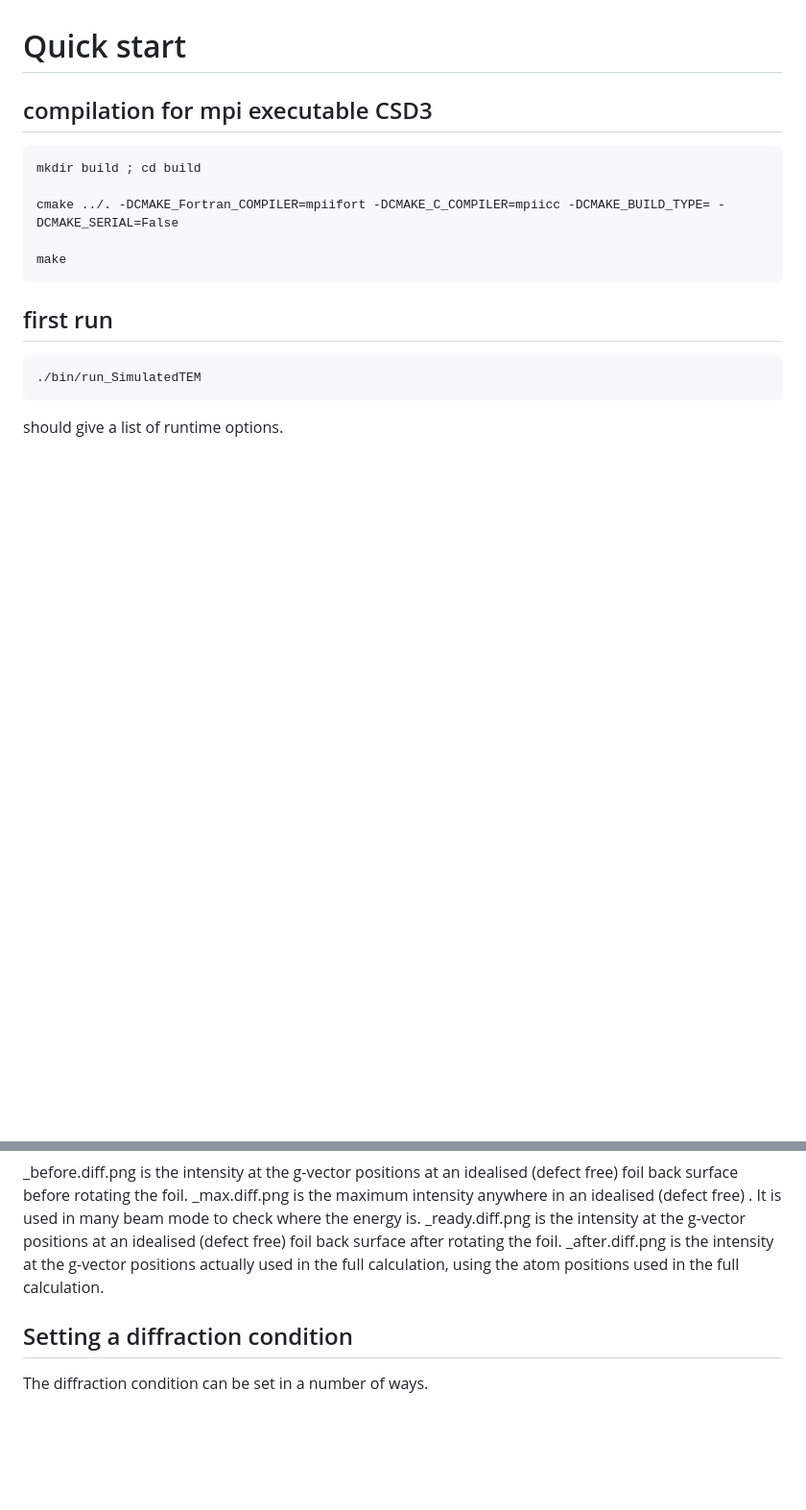
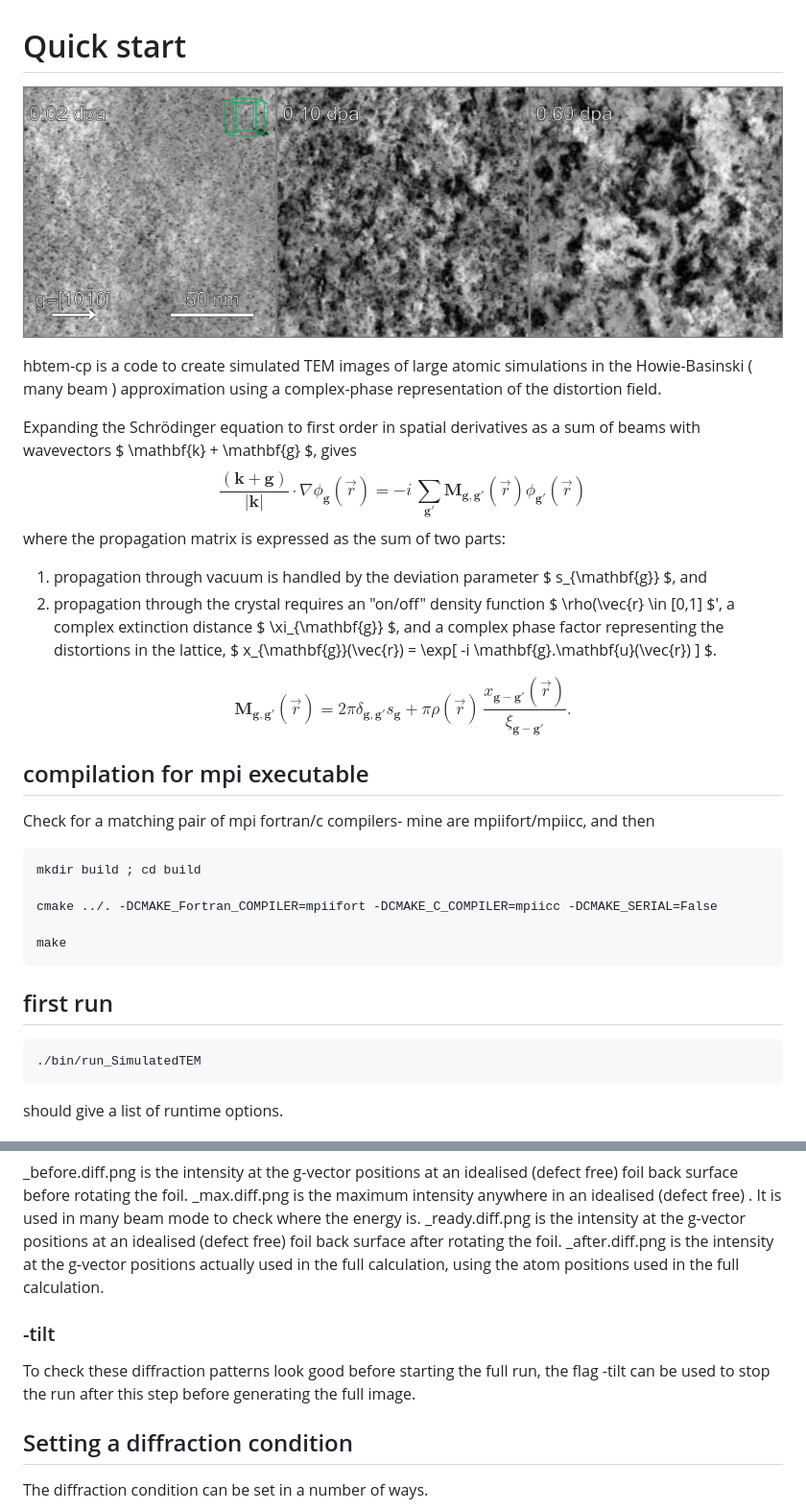
Before and after one commit to mason-daniel/many_beam, a Markdown page: README.md, 2 parts joined by grey strips. Shown at 96% size. Rendered like a GitHub page; pictures changed too: doc/annotated_030_ann.png (added); blank space fills up the shorter version.

Commit message:
update readme
and a few papers uploaded

````diff
--- a/README.md
+++ b/README.md
@@ -1,11 +1,33 @@
 # Quick start
 
-## compilation for mpi executable CSD3
+![90M atom overlapping cascade simulation in Zr](https://github.com/mason-daniel/many_beam/blob/main/doc/annotated_030_ann.png)
 
+hbtem-cp is a code to create simulated TEM images of large atomic simulations in the Howie-Basinski ( many beam ) approximation using a complex-phase representation of the distortion field.
+
+Expanding the Schrödinger equation to first order in spatial derivatives as a sum of beams with wavevectors $ \mathbf{k} + \mathbf{g} $, gives
+$$
+\frac{( \mathbf{k} + \mathbf{g} )}{|\mathbf{k}|}  \cdot \nabla \phi_{\mathbf{g}}(\vec{r})
+=
+-i\, \sum_{\mathbf{g'}} \mathbf{M}_{\mathbf{g},\mathbf{g'} }(\vec{r}) \phi_{\mathbf{g'}}(\vec{r})
+$$
+where the propagation matrix is expressed as the sum of two parts:
+1. propagation through vacuum is handled by the deviation parameter $ s_{\mathbf{g}} $, and
+2. propagation through the crystal requires an "on/off" density function $ \rho(\vec{r} \in [0,1] $\', a complex extinction distance $ \xi_{\mathbf{g}} $, and a complex phase factor representing the distortions in the lattice, $ x_{\mathbf{g}}(\vec{r}) = \exp[ -i \mathbf{g}.\mathbf{u}(\vec{r}) ] $.
+
+$$
+\mathbf{M}_{\mathbf{g},\mathbf{g'} }(\vec{r})
+=
+2 \pi \delta_{\mathbf{g},\mathbf{g'}}  s_{\mathbf{g}}  + \pi  \rho(\vec{r}) \,  \frac{x_{\mathbf{g}-\mathbf{g}'}(\vec{r})}{\xi_{\mathbf{g}-\mathbf{g}'} }.
+$$
+
+
+## compilation for mpi executable
+
+Check for a matching pair of mpi fortran/c compilers- mine are mpiifort/mpiicc, and then
 ```
 mkdir build ; cd build
 
-cmake ../. -DCMAKE_Fortran_COMPILER=mpiifort -DCMAKE_C_COMPILER=mpiicc -DCMAKE_BUILD_TYPE= -DCMAKE_SERIAL=False
+cmake ../. -DCMAKE_Fortran_COMPILER=mpiifort -DCMAKE_C_COMPILER=mpiicc -DCMAKE_SERIAL=False
 
 make
 ```
@@ -81,6 +145,10 @@ _max.diff.png           is the maximum intensity anywhere in an idealised (defec
 _ready.diff.png         is the intensity at the g-vector positions at an idealised (defect free) foil back surface after rotating the foil.
 _after.diff.png         is the intensity at the g-vector positions actually used in the full calculation, using the atom positions used in the full calculation.
 
+### -tilt
+
+To check these diffraction patterns look good before starting the full run, the flag -tilt can be used to stop the run after this step before generating the full image.
+
 
 ##  Setting a diffraction condition
 
````
Also changed, not shown: other parts of README.md (+52 -1 lines), 3 other files.
